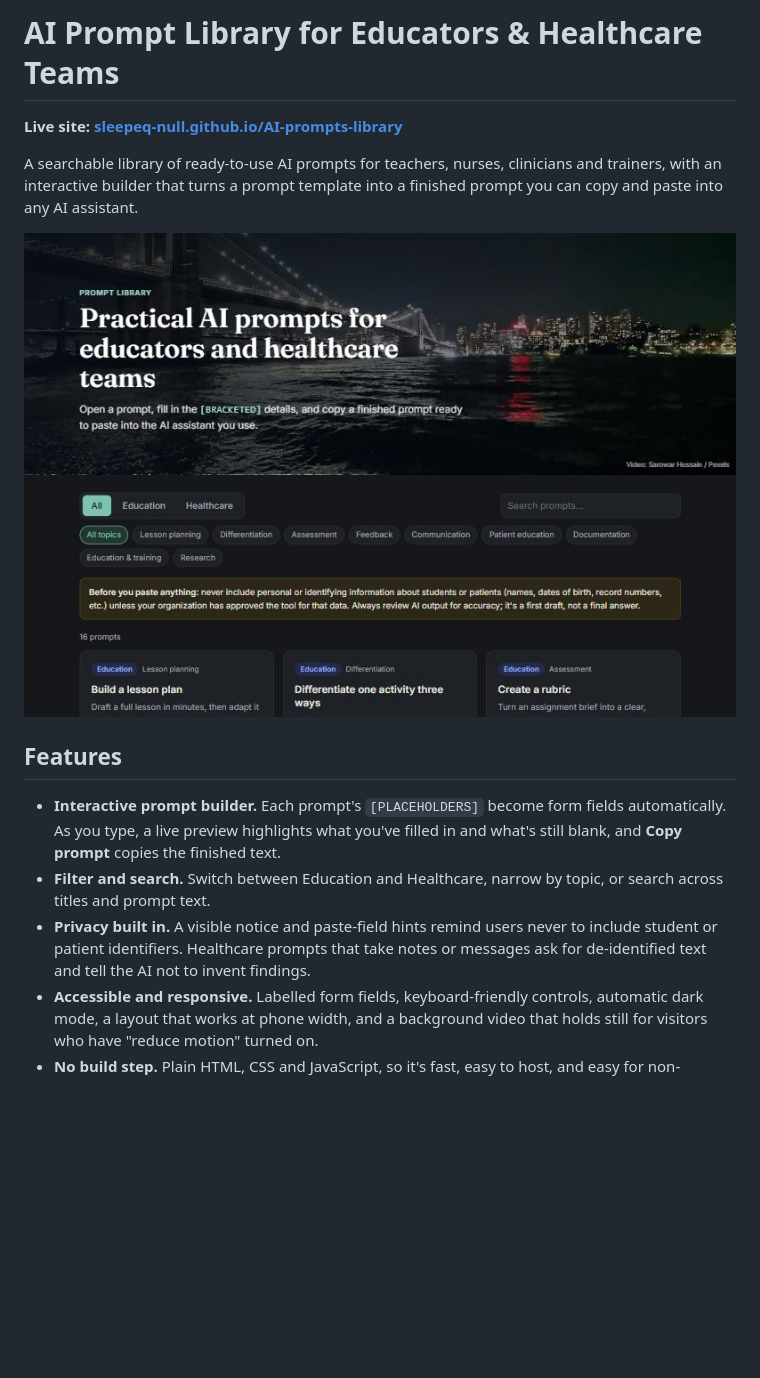
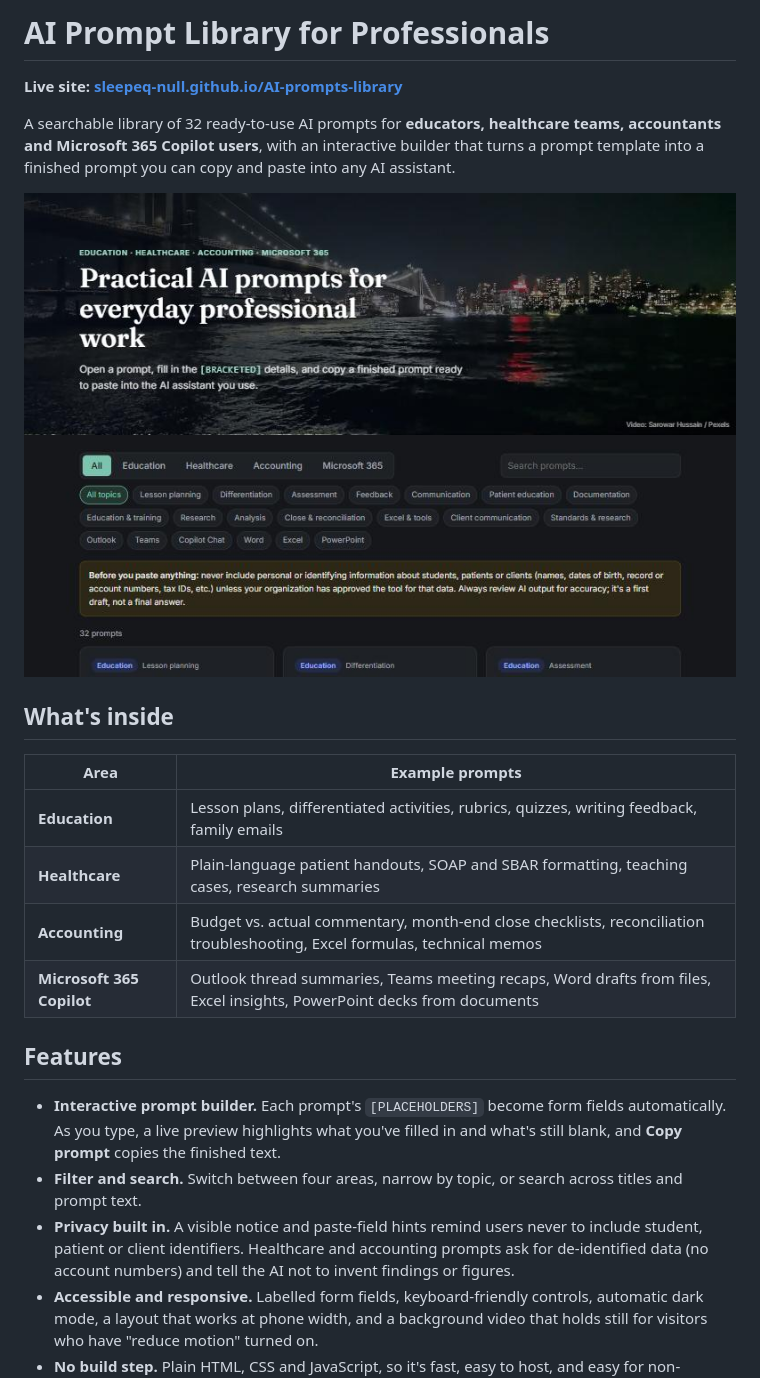
Before and after one commit to sleepeq-null/AI-prompts-library, a Markdown page: README.md, the part around one of its changes. Drawn GitHub-style; pictures changed too: assets/screenshot-home.jpg; blank space fills up the shorter version.

Commit message:
Add Accounting and Microsoft 365 Copilot prompts; broaden header; mobile filter row

```diff
--- a/README.md
+++ b/README.md
@@ -1,16 +1,25 @@
-# AI Prompt Library for Educators & Healthcare Teams
+# AI Prompt Library for Professionals
 
 **Live site: [sleepeq-null.github.io/AI-prompts-library](https://sleepeq-null.github.io/AI-prompts-library/)**
 
-A searchable library of ready-to-use AI prompts for teachers, nurses, clinicians and trainers, with an interactive builder that turns a prompt template into a finished prompt you can copy and paste into any AI assistant.
+A searchable library of 32 ready-to-use AI prompts for **educators, healthcare teams, accountants and Microsoft 365 Copilot users**, with an interactive builder that turns a prompt template into a finished prompt you can copy and paste into any AI assistant.
 
-![Home page with looping Brooklyn Bridge video header, audience tabs, topic filters and prompt cards](assets/screenshot-home.jpg)
+![Home page with looping Brooklyn Bridge video header, tabs for Education, Healthcare, Accounting and Microsoft 365, topic filters and prompt cards](assets/screenshot-home.jpg)
+
+## What's inside
+
+| Area | Example prompts |
+|---|---|
+| **Education** | Lesson plans, differentiated activities, rubrics, quizzes, writing feedback, family emails |
+| **Healthcare** | Plain-language patient handouts, SOAP and SBAR formatting, teaching cases, research summaries |
+| **Accounting** | Budget vs. actual commentary, month-end close checklists, reconciliation troubleshooting, Excel formulas, technical memos |
+| **Microsoft 365 Copilot** | Outlook thread summaries, Teams meeting recaps, Word drafts from files, Excel insights, PowerPoint decks from documents |
 
 ## Features
 
 - **Interactive prompt builder.** Each prompt's `[PLACEHOLDERS]` become form fields automatically. As you type, a live preview highlights what you've filled in and what's still blank, and **Copy prompt** copies the finished text.
-- **Filter and search.** Switch between Education and Healthcare, narrow by topic, or search across titles and prompt text.
-- **Privacy built in.** A visible notice and paste-field hints remind users never to include student or patient identifiers. Healthcare prompts that take notes or messages ask for de-identified text and tell the AI not to invent findings.
+- **Filter and search.** Switch between four areas, narrow by topic, or search across titles and prompt text.
+- **Privacy built in.** A visible notice and paste-field hints remind users never to include student, patient or client identifiers. Healthcare and accounting prompts ask for de-identified data (no account numbers) and tell the AI not to invent findings or figures.
 - **Accessible and responsive.** Labelled form fields, keyboard-friendly controls, automatic dark mode, a layout that works at phone width, and a background video that holds still for visitors who have "reduce motion" turned on.
 - **No build step.** Plain HTML, CSS and JavaScript, so it's fast, easy to host, and easy for non-developers to edit.
 
```
Also changed, not shown: other parts of README.md (+7 -5 lines), 4 other files.
